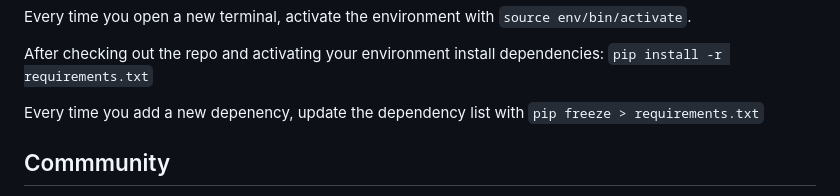
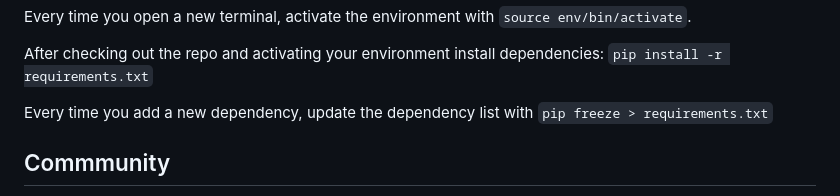
Before and after one commit to dglazkov/polymath, a Markdown page: README.md, the part around the change. Rendered like a GitHub page.

Commit message:
Fix minor typo

```diff
--- a/README.md
+++ b/README.md
@@ -276,7 +276,7 @@ Every time you open a new terminal, activate the environment with `source env/bi
 
 After checking out the repo and activating your environment install dependencies: `pip install -r requirements.txt`
 
-Every time you add a new depenency, update the dependency list with `pip freeze > requirements.txt`
+Every time you add a new dependency, update the dependency list with `pip freeze > requirements.txt`
 
 ## Commmunity
 
```
